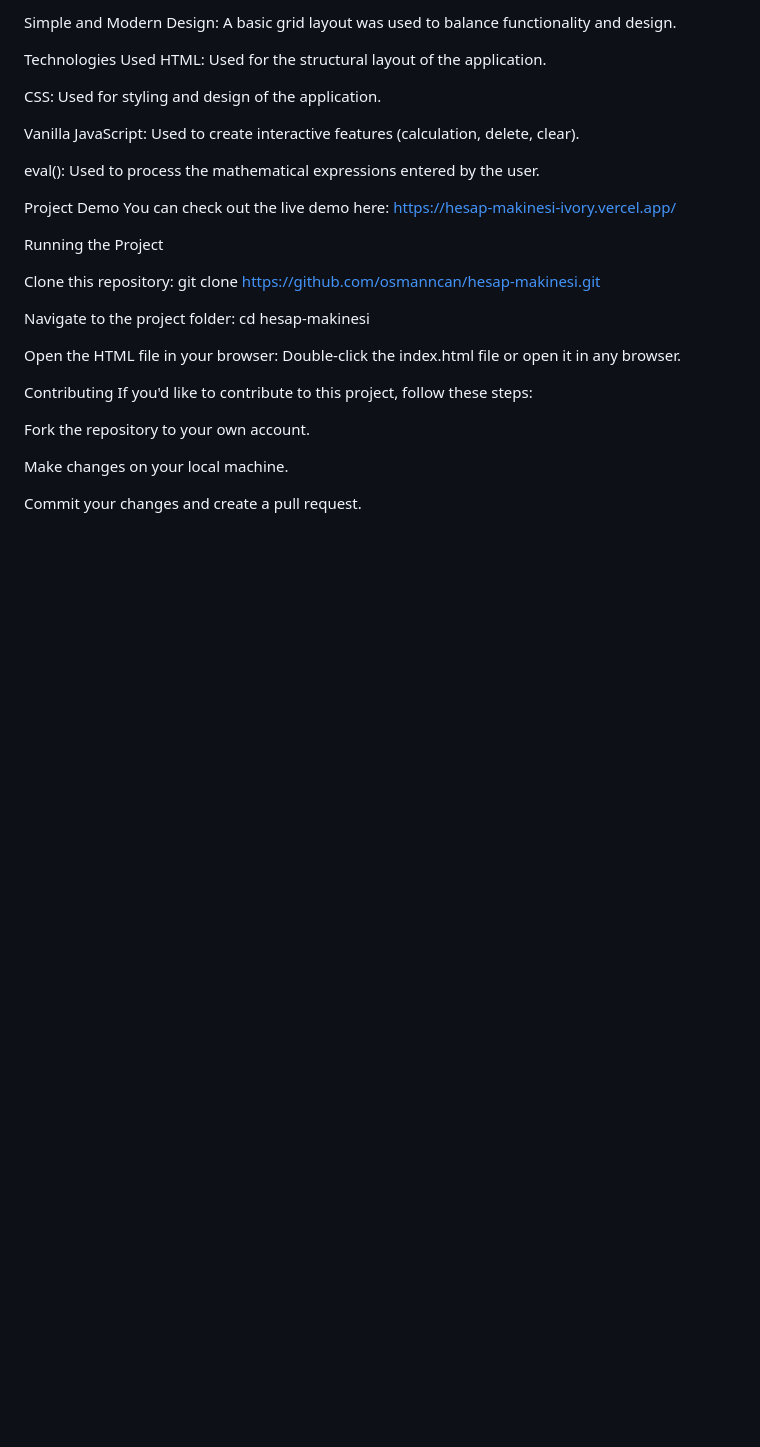
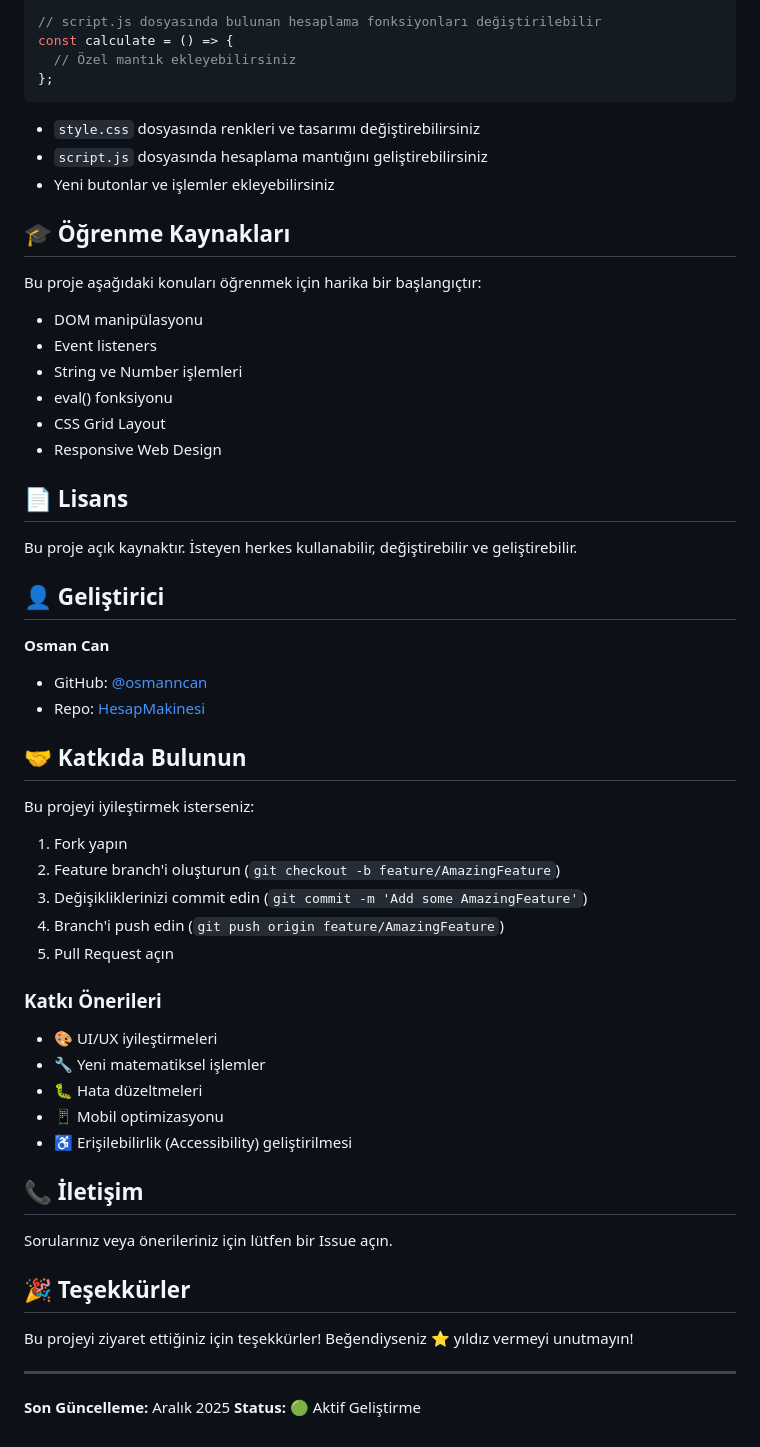
Before and after one commit to osmanncan/HesapMakinesi, a Markdown page: README.md, the part around the change printed below. Rendered like a GitHub page; blank space fills up the shorter version.

````diff
--- a/README.md
+++ b/README.md
@@ -56,32 +80,63 @@ Equals Button (=): Displays the result of the calculation.
 
-Simple and Modern Design: A basic grid layout was used to balance functionality and design.
+```javascript
+// script.js dosyasında bulunan hesaplama fonksiyonları değiştirilebilir
+const calculate = () => {
+  // Özel mantık ekleyebilirsiniz
+};
+```
 
-Technologies Used
-HTML: Used for the structural layout of the application.
+- `style.css` dosyasında renkleri ve tasarımı değiştirebilirsiniz
+- `script.js` dosyasında hesaplama mantığını geliştirebilirsiniz
+- Yeni butonlar ve işlemler ekleyebilirsiniz
 
-CSS: Used for styling and design of the application.
+## 🎓 Öğrenme Kaynakları
 
-Vanilla JavaScript: Used to create interactive features (calculation, delete, clear).
+Bu proje aşağıdaki konuları öğrenmek için harika bir başlangıçtır:
 
-eval(): Used to process the mathematical expressions entered by the user.
+- DOM manipülasyonu
+- Event listeners
+- String ve Number işlemleri
+- eval() fonksiyonu
+- CSS Grid Layout
+- Responsive Web Design
 
-Project Demo
-You can check out the live demo here:
-https://hesap-makinesi-ivory.vercel.app/
+## 📄 Lisans
 
-Running the Project
+Bu proje açık kaynaktır. İsteyen herkes kullanabilir, değiştirebilir ve geliştirebilir.
 
-Clone this repository: git clone https://github.com/osmanncan/hesap-makinesi.git
+## 👤 Geliştirici
 
-Navigate to the project folder: cd hesap-makinesi
+**Osman Can**
+- GitHub: [@osmanncan](https://github.com/osmanncan)
+- Repo: [HesapMakinesi](https://github.com/osmanncan/HesapMakinesi)
 
-Open the HTML file in your browser: Double-click the index.html file or open it in any browser.
+## 🤝 Katkıda Bulunun
 
-Contributing
-If you'd like to contribute to this project, follow these steps:
+Bu projeyi iyileştirmek isterseniz:
 
-Fork the repository to your own account.
+1. Fork yapın
+2. Feature branch'i oluşturun (`git checkout -b feature/AmazingFeature`)
+3. Değişikliklerinizi commit edin (`git commit -m 'Add some AmazingFeature'`)
+4. Branch'i push edin (`git push origin feature/AmazingFeature`)
+5. Pull Request açın
 
-Make changes on your local machine.
+### Katkı Önerileri
 
-Commit your changes and create a pull request.
+- 🎨 UI/UX iyileştirmeleri
+- 🔧 Yeni matematiksel işlemler
+- 🐛 Hata düzeltmeleri
+- 📱 Mobil optimizasyonu
+- ♿ Erişilebilirlik (Accessibility) geliştirilmesi
+
+## 📞 İletişim
+
+Sorularınız veya önerileriniz için lütfen bir Issue açın.
+
+## 🎉 Teşekkürler
+
+Bu projeyi ziyaret ettiğiniz için teşekkürler! Beğendiyseniz ⭐ yıldız vermeyi unutmayın!
+
+---
+
+**Son Güncelleme:** Aralık 2025
+**Status:** 🟢 Aktif Geliştirme
````
Also changed, not shown: other parts of README.md (+58 -34 lines).
